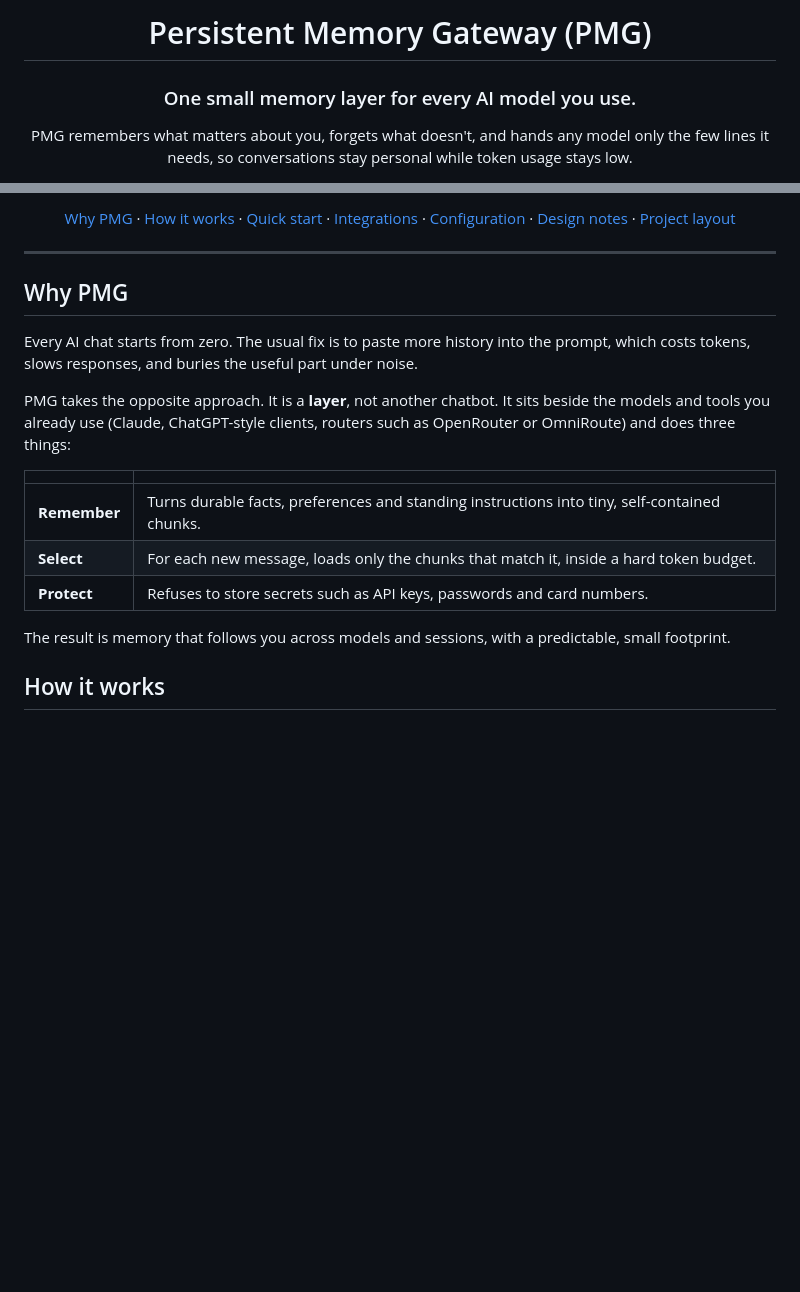
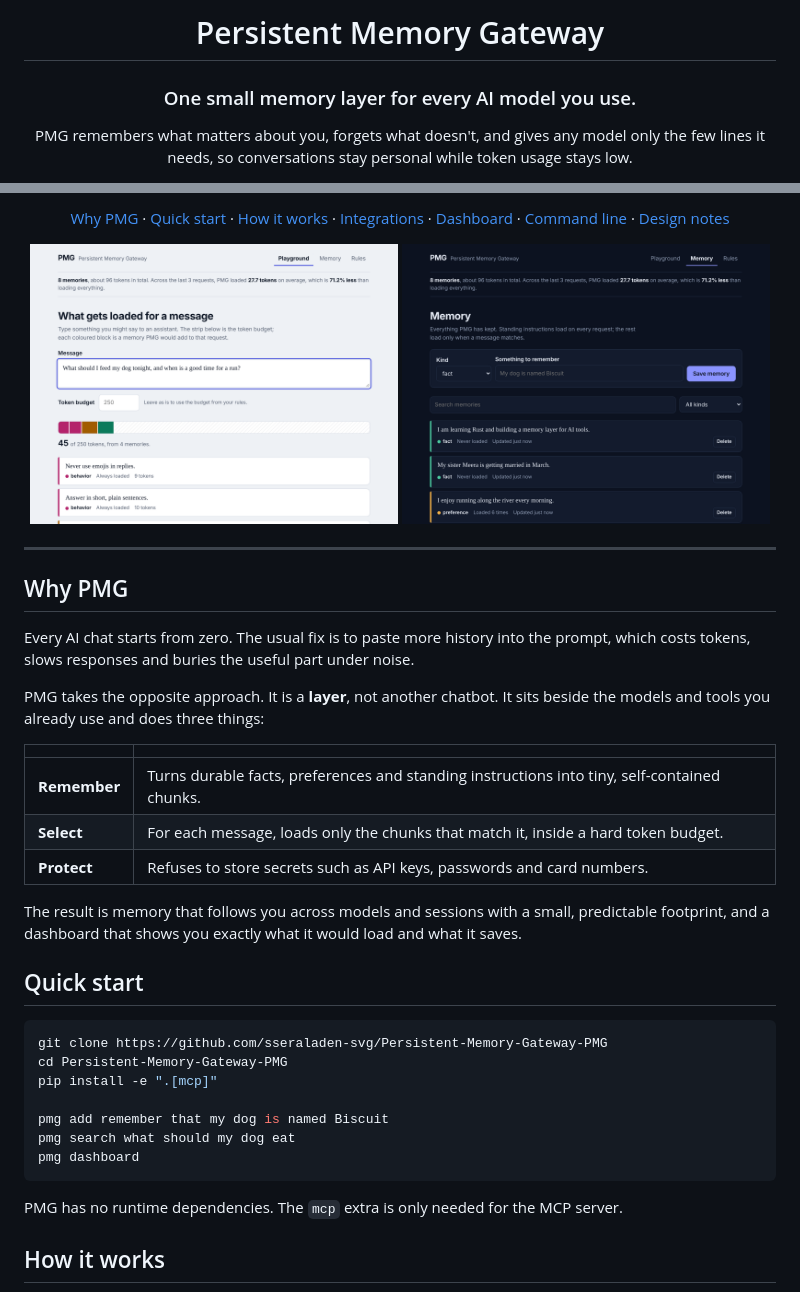
Before and after one commit to sseraladen-svg/Persistent-Memory-Gateway-PMG, a Markdown page: README.md, 2 parts joined by grey strips. GitHub-like rendering; pictures changed too: docs/assets/dashboard-memory.png (added), docs/assets/dashboard-playground.png (added); blank space fills up the shorter version.

````diff
--- a/README.md
+++ b/README.md
@@ -1,9 +1,9 @@
 <div align="center">
 
-# Persistent Memory Gateway (PMG)
+# Persistent Memory Gateway
 
 ### One small memory layer for every AI model you use.
 
-PMG remembers what matters about you, forgets what doesn't, and hands any model
+PMG remembers what matters about you, forgets what doesn't, and gives any model
 only the few lines it needs, so conversations stay personal while token usage stays low.
 
@@ -14,5 +15,7 @@ only the few lines it needs, so conversations stay personal while token usage st
 
-[Why PMG](#why-pmg) · [How it works](#how-it-works) · [Quick start](#quick-start) · [Integrations](#integrations) · [Configuration](#configuration) · [Design notes](#design-notes) · [Project layout](#project-layout)
+[Why PMG](#why-pmg) · [Quick start](#quick-start) · [How it works](#how-it-works) · [Integrations](#integrations) · [Dashboard](#dashboard) · [Command line](#command-line) · [Design notes](#design-notes)
+
+<img src="docs/assets/dashboard-playground.png" alt="The PMG dashboard: a message is typed and a strip shows 45 of 400 tokens used by four memories." width="49%"> <img src="docs/assets/dashboard-memory.png" alt="The PMG memory list in dark mode, with each memory colour-coded by kind." width="49%">
 
 </div>
 
@@ -20,20 +23,34 @@ only the few lines it needs, so conversations stay personal while token usage st
 
 ## Why PMG
 
-Every AI chat starts from zero. The usual fix is to paste more history into the prompt, which costs
-tokens, slows responses, and buries the useful part under noise.
+Every AI chat starts from zero. The usual fix is to paste more history into the prompt, which costs tokens, slows
+responses and buries the useful part under noise.
 
-PMG takes the opposite approach. It is a **layer**, not another chatbot. It sits beside the models and
-tools you already use (Claude, ChatGPT-style clients, routers such as OpenRouter or OmniRoute) and does
-three things:
+PMG takes the opposite approach. It is a **layer**, not another chatbot. It sits beside the models and tools you
+already use and does three things:
 
 | | |
 |---|---|
 | **Remember** | Turns durable facts, preferences and standing instructions into tiny, self-contained chunks. |
-| **Select** | For each new message, loads only the chunks that match it, inside a hard token budget. |
+| **Select** | For each message, loads only the chunks that match it, inside a hard token budget. |
 | **Protect** | Refuses to store secrets such as API keys, passwords and card numbers. |
 
-The result is memory that follows you across models and sessions, with a predictable, small footprint.
+The result is memory that follows you across models and sessions with a small, predictable footprint, and a
+dashboard that shows you exactly what it would load and what it saves.
+
+## Quick start
+
+```bash
+git clone https://github.com/sseraladen-svg/Persistent-Memory-Gateway-PMG
+cd Persistent-Memory-Gateway-PMG
+pip install -e ".[mcp]"
+
+pmg add remember that my dog is named Biscuit
+pmg search what should my dog eat
+pmg dashboard
+```
+
+PMG has no runtime dependencies. The `mcp` extra is only needed for the MCP server.
 
 ## How it works
 
````
Also changed, not shown: other parts of README.md (+80 -73 lines), CHANGELOG.md (added, +24 -0 lines), docs/INTEGRATION.md (+121 -34 lines), 2 other files.
